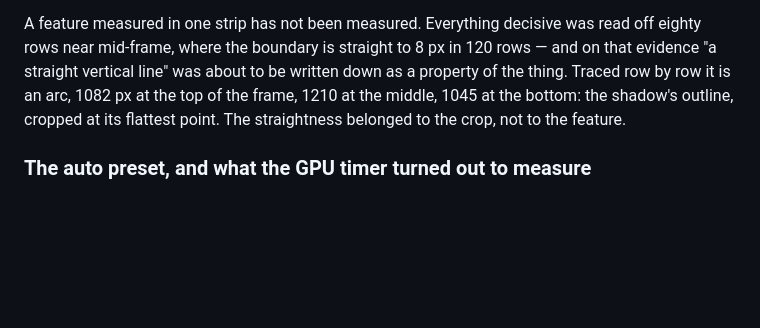
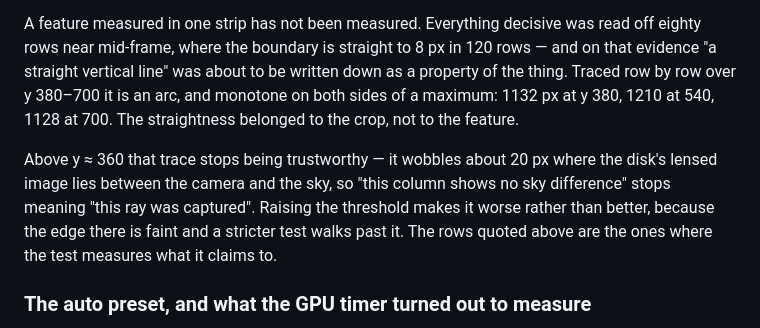
Before and after one commit to BoykoNeov/black-hole-lab, a Markdown page: docs/DESIGN.md, the part around the change. Drawn GitHub-style; blank space fills up the shorter version.

```diff
--- a/docs/DESIGN.md
+++ b/docs/DESIGN.md
@@ -1923,10 +1923,16 @@ there. That is the definition of the shadow.
 A feature measured in one strip has not been measured. Everything decisive was
 read off eighty rows near mid-frame, where the boundary is straight to 8 px in
 120 rows — and on that evidence "a straight vertical line" was about to be
-written down as a property of the thing. Traced row by row it is an arc,
-1082 px at the top of the frame, 1210 at the middle, 1045 at the bottom: the
-shadow's outline, cropped at its flattest point. The straightness belonged to
-the crop, not to the feature.
+written down as a property of the thing. Traced row by row over y 380–700 it
+is an arc, and monotone on both sides of a maximum: 1132 px at y 380, 1210 at
+540, 1128 at 700. The straightness belonged to the crop, not to the feature.
+
+Above y ≈ 360 that trace stops being trustworthy — it wobbles about 20 px
+where the disk's lensed image lies between the camera and the sky, so "this
+column shows no sky difference" stops meaning "this ray was captured".
+Raising the threshold makes it worse rather than better, because the edge
+there is faint and a stricter test walks past it. The rows quoted above are
+the ones where the test measures what it claims to.
 
 ### The auto preset, and what the GPU timer turned out to measure
 
```
Also changed, not shown: docs/PLAN-slice-20.md (+3 -3 lines), docs/ROADMAP.md (+7 -3 lines).
